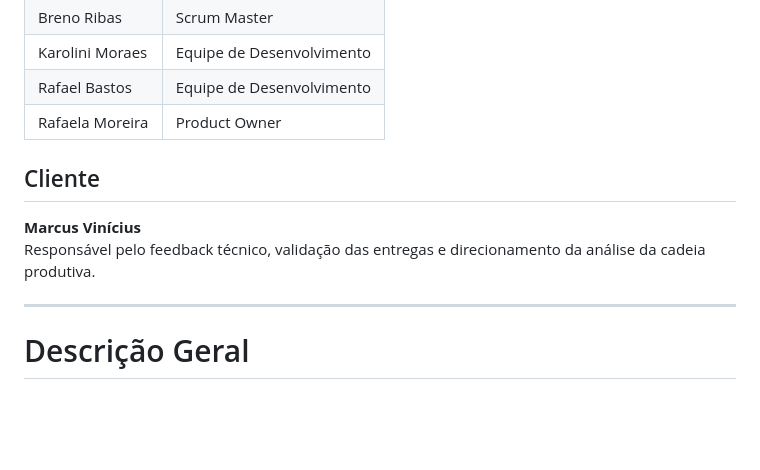
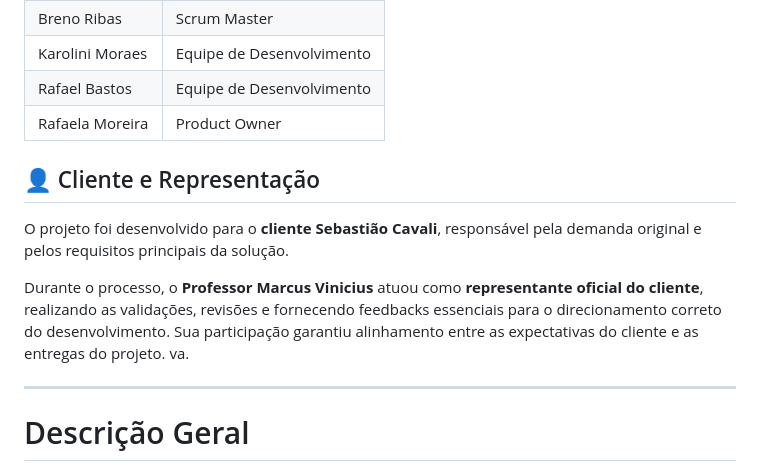
Before and after one commit to moreirarfll/api-cadeias-produtivas, a Markdown page: README.md, the part around one of its changes. Drawn GitHub-style; blank space fills up the shorter version.

Commit message:
Revise client and representation details in README
Updated client and representation sections in README.

```diff
--- a/README.md
+++ b/README.md
@@ -12,10 +14,13 @@
 | Rafael Bastos | Equipe de Desenvolvimento |
 | Rafaela Moreira | Product Owner |
 
-##  Cliente
 
-**Marcus Vinícius**
-Responsável pelo feedback técnico, validação das entregas e direcionamento da análise da cadeia produtiva.
+## 👤 Cliente e Representação
+
+O projeto foi desenvolvido para o **cliente Sebastião Cavali**, responsável pela demanda original e pelos requisitos principais da solução.
+
+Durante o processo, o **Professor Marcus Vinicius** atuou como **representante oficial do cliente**, realizando as validações, revisões e fornecendo feedbacks essenciais para o direcionamento correto do desenvolvimento. Sua participação garantiu alinhamento entre as expectativas do cliente e as entregas do projeto.
+va.
 
 ---
 
```
Also changed, not shown: other parts of README.md (+2 -0 lines).
